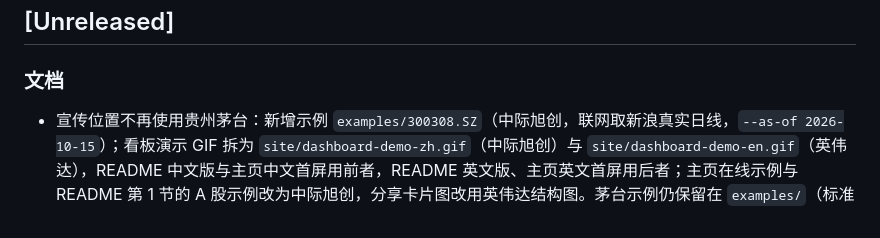
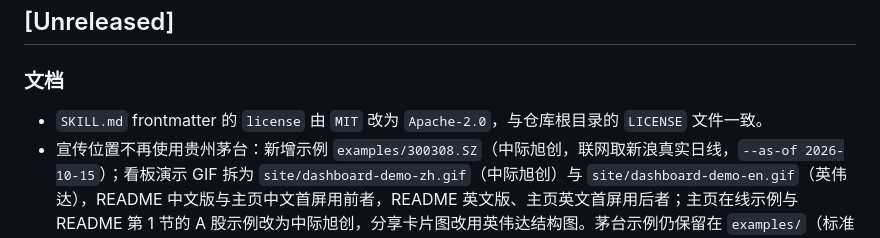
Before and after one commit to xiongcp/stock-skill, a Markdown page: CHANGELOG.md, the part around the change. GitHub-like rendering.

Commit message:
chore(skill): SKILL.md 许可证改为 Apache-2.0，与 LICENSE 一致
Co-Authored-By: Claude Opus 5.5 <noreply@anthropic.com>

```diff
--- a/CHANGELOG.md
+++ b/CHANGELOG.md
@@ -6,6 +6,7 @@
 
 ### 文档
 
+- `SKILL.md` frontmatter 的 `license` 由 `MIT` 改为 `Apache-2.0`，与仓库根目录的 `LICENSE` 文件一致。
 - 宣传位置不再使用贵州茅台：新增示例 `examples/300308.SZ`（中际旭创，联网取新浪真实日线，`--as-of 2026-10-15`）；看板演示 GIF 拆为 `site/dashboard-demo-zh.gif`（中际旭创）与 `site/dashboard-demo-en.gif`（英伟达），README 中文版与主页中文首屏用前者，README 英文版、主页英文首屏用后者；主页在线示例与 README 第 1 节的 A 股示例改为中际旭创，分享卡片图改用英伟达结构图。茅台示例仍保留在 `examples/`（标准回复与文档契约测试依赖它）。
 - 新增看板演示 GIF `site/dashboard-demo.gif`（录自线上茅台示例看板：时间回放、图层开关与副图切换），README 中英两版页首与项目主页首屏改用它，茅台结构图回到 README 第 1 节。
 - 新增项目主页 <https://xiongcp.github.io/stock-skill/>：`site/` 下的中英双语单页，`.github/workflows/pages.yml` 在 push 到 main 时把它和 `examples/` 的结构图、离线交互看板一起发布到 GitHub Pages；README 顶部加入主页链接。
```
Also changed, not shown: kline-structure-chart/SKILL.md (+1 -1 lines).
